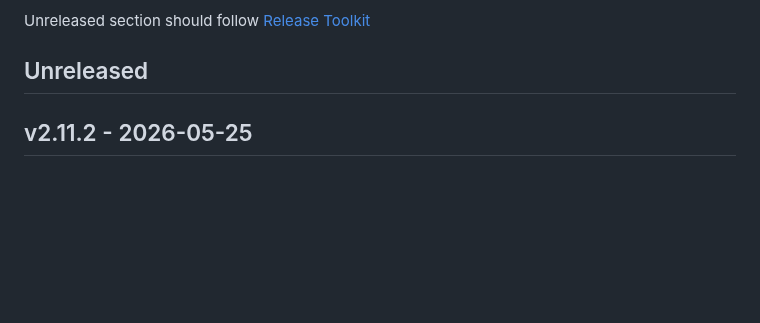
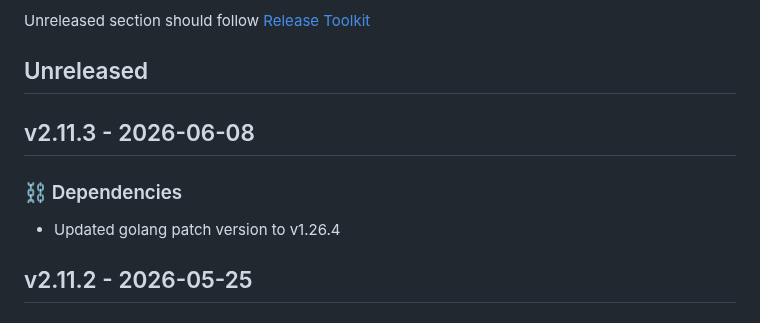
Before and after one commit to newrelic/nri-consul, a Markdown page: CHANGELOG.md, the part around the change. GitHub-like rendering; blank space fills up the shorter version.

Commit message:
Update changelog with changes from v2.11.3

```diff
--- a/CHANGELOG.md
+++ b/CHANGELOG.md
@@ -7,6 +7,11 @@ and this project adheres to [Semantic Versioning](http://semver.org/).
 
 Unreleased section should follow [Release Toolkit](https://github.com/newrelic/release-toolkit#render-markdown-and-update-markdown)
 ## Unreleased
+
+## v2.11.3 - 2026-06-08
+
+### ⛓️ Dependencies
+- Updated golang patch version to v1.26.4
 
 ## v2.11.2 - 2026-05-25
 
```
